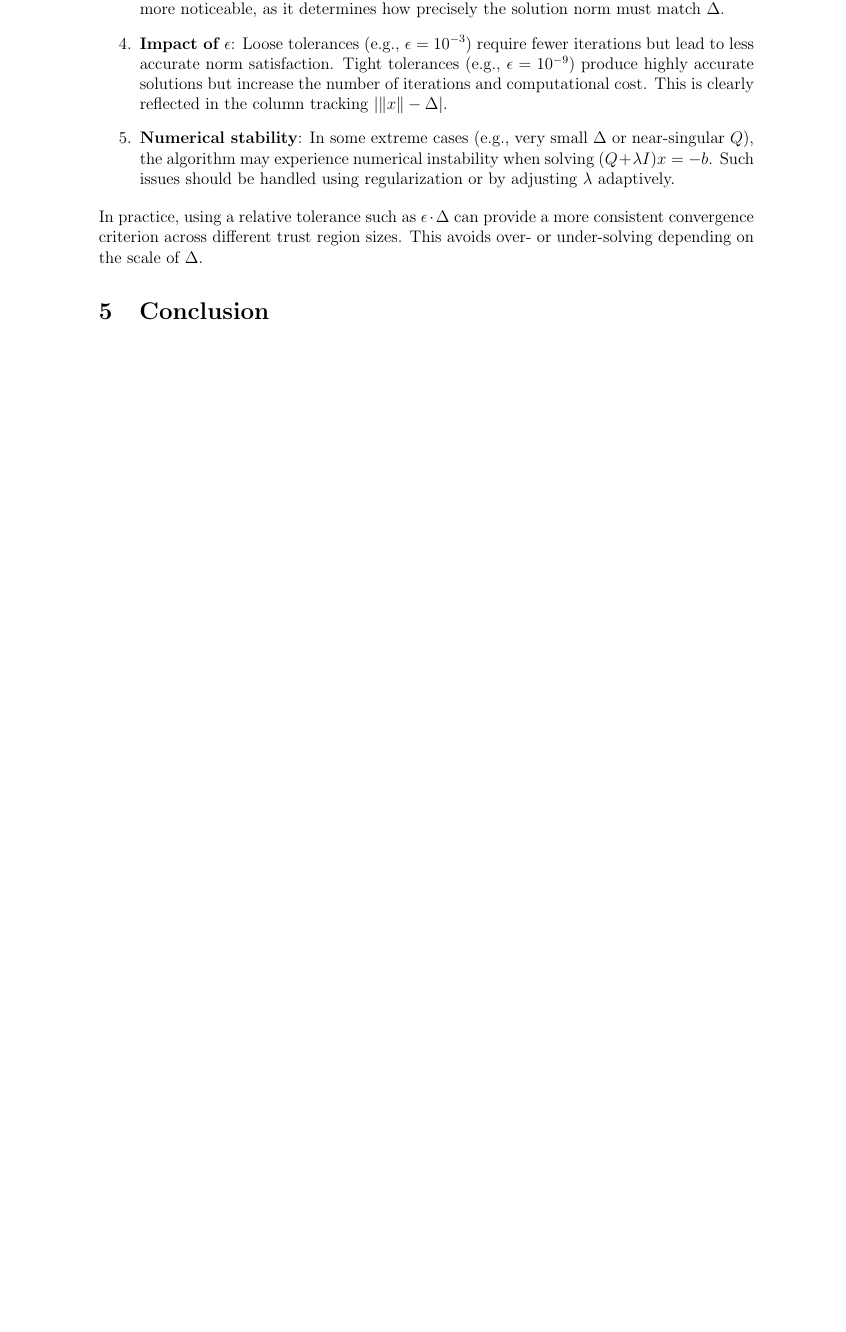
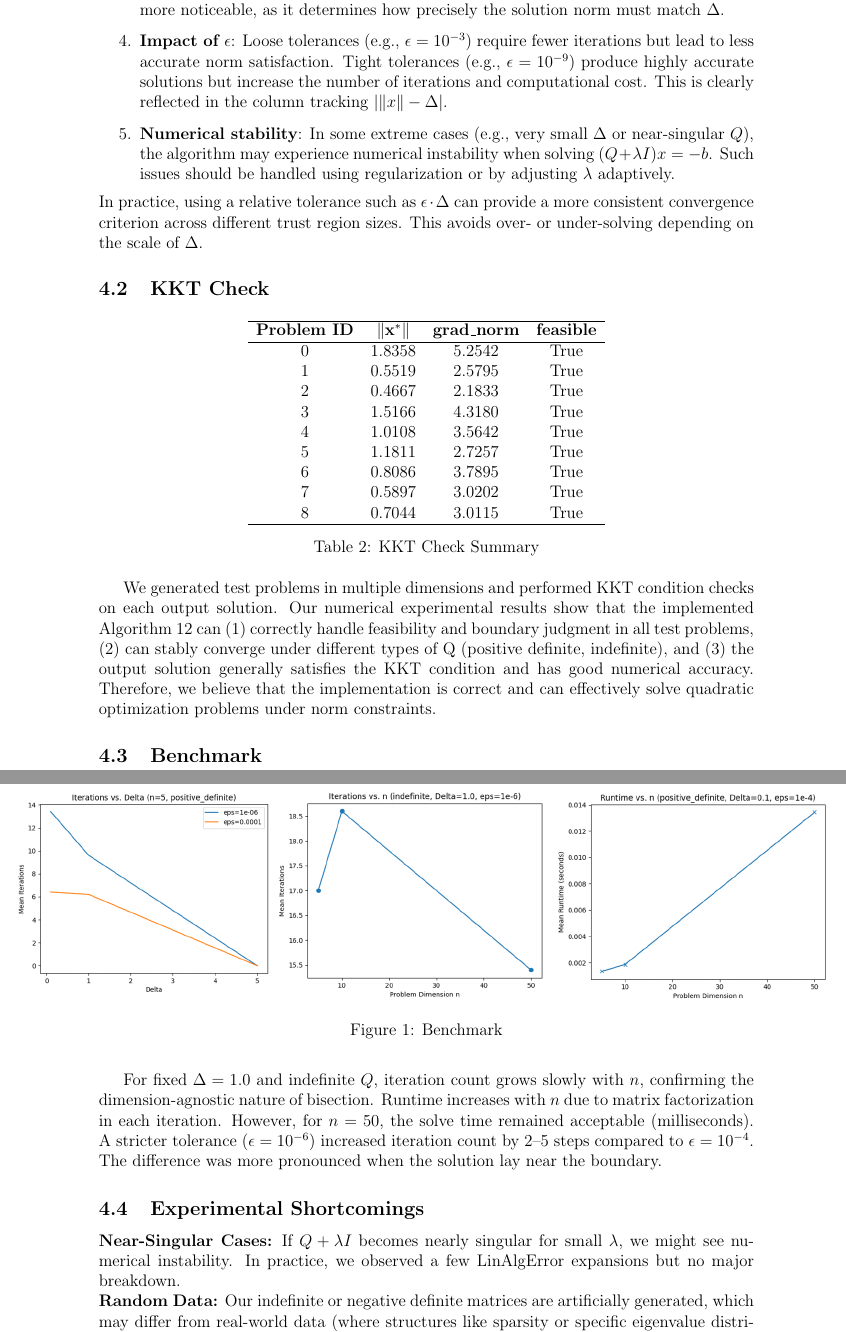
Before and after one commit to santiweide/ku2025-no, a LaTeX document (handin_6.tex): part of page 4 of 4 before the commit and two parts of pages 4 and 5 of 5 after it, the two joined at a grey line, cut so that both start at the same text, the shorter picture padded with empty space. Compiled offline with pdfLaTeX.

Commit message:
Updates from Overleaf

```diff
--- a/handin_6.tex
+++ b/handin_6.tex
@@ -8,7 +8,11 @@
 \newenvironment{statement}[2][Statement]{\begin{trivlist}
 \item[\hskip \labelsep {\bfseries #1}\hskip \labelsep {\bfseries #2.}]}{\end{trivlist}}
 \usepackage{xcolor}
-
+\usepackage{adjustbox}
+\usepackage{caption}
+\usepackage{placeins}
+\usepackage{amsmath,amsthm,amssymb}
+\usepackage{graphicx}
 
 \usepackage{booktabs}
 \usepackage{subfigure}
@@ -191,3 +195,31 @@ To verify correctness, we evaluate the KKT conditions at each computed solution,
 \end{enumerate}
 In practice, using a relative tolerance such as $\epsilon \cdot \Delta$ can provide a more consistent convergence criterion across different trust region sizes. This avoids over- or under-solving depending on the scale of $\Delta$.
 
+\subsection{KKT Check}
+\begin{table}[h!]
+\centering
+\begin{tabular}{cccc}
+\hline
+\textbf{Problem ID} & \(\|\mathbf{x}^\ast\|\) & \textbf{grad\_norm} & \textbf{feasible} \\
+\hline
+0 & 1.8358 & 5.2542  & True  \\
+1 & 0.5519 & 2.5795  & True  \\
+2 & 0.4667 & 2.1833  & True  \\
+3 & 1.5166 & 4.3180  & True  \\
+4 & 1.0108 & 3.5642  & True  \\
+5 & 1.1811 & 2.7257  & True  \\
+6 & 0.8086 & 3.7895  & True  \\
+7 & 0.5897 & 3.0202  & True  \\
+8 & 0.7044 & 3.0115  & True  \\
+\hline
+\end{tabular}
+\caption{KKT Check Summary}
+\end{table}
+We generated test problems in multiple dimensions and performed KKT condition checks on each output solution. Our numerical experimental results show that the implemented Algorithm 12 can (1) correctly handle feasibility and boundary judgment in all test problems, (2) can stably converge under different types of Q (positive definite, indefinite), and (3) the output solution generally satisfies the KKT condition and has good numerical accuracy. Therefore, we believe that the implementation is correct and can effectively solve quadratic optimization problems under norm constraints.
+
+\subsection{Benchmark}
+
+\begin{figure}[h]
+    \centering
+    \makebox[\textwidth]{\includegraphics[width=1.25\textwidth]{pics/h6/6.png}}
+    \caption{Benchmark}
@@ -194,3 +229,13 @@ In practice, using a relative tolerance such as $\epsilon \cdot \Delta$ can prov
+For fixed $\Delta=1.0$ and indefinite $Q$, iteration count grows slowly with $n$, confirming the dimension-agnostic nature of bisection. Runtime increases with $n$ due to matrix factorization in each iteration. However, for $n=50$, the solve time remained acceptable (milliseconds). A stricter tolerance ($\epsilon=10^{-6}$) increased iteration count by 2--5 steps compared to $\epsilon=10^{-4}$. The difference was more pronounced when the solution lay near the boundary.
+
+\subsection{Experimental Shortcomings}
+
+\textbf{Near-Singular Cases:} If $Q+ \lambda I$ becomes nearly singular for small $\lambda$, we might see numerical instability. In practice, we observed a few LinAlgError expansions but no major breakdown.\\
+\textbf{Random Data:} Our indefinite or negative definite matrices are artificially generated, which may differ from real-world data (where structures like sparsity or specific eigenvalue distributions matter). Future work might test structured or extremely large $n$.
+
+
+
+
 
 \section{Conclusion}
 
```
Also changed, not shown: pics/h6/6.png (added), pics/h6/Delta.png (added), pics/h6/Runtime.png (added), pics/h6/n.png (added), handin_6.tex (5 more changed lines).
